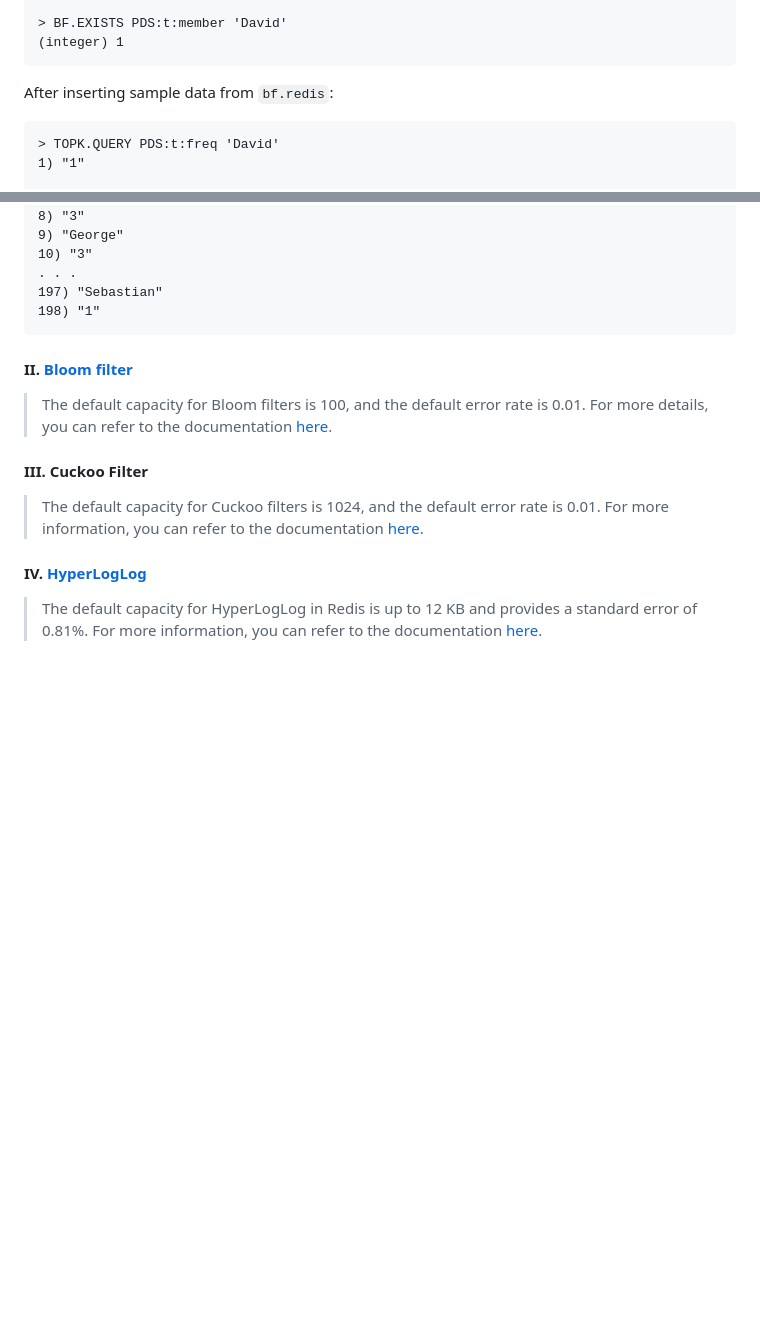
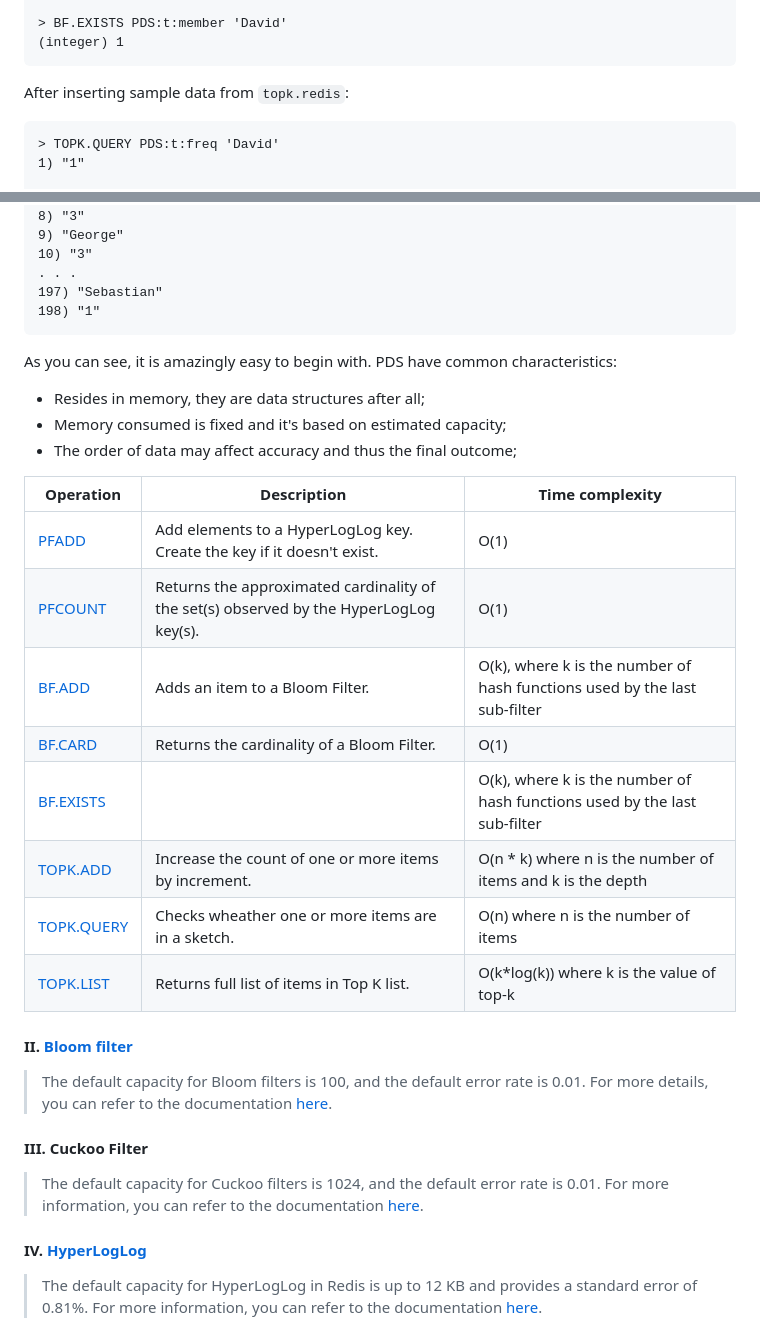
Before and after one commit to Albert0i/probabilistic-data-structure, a Markdown page: README.md, 2 parts joined by grey strips. Drawn GitHub-style; blank space fills up the shorter version.

Commit message:
write more

````diff
--- a/README.md
+++ b/README.md
@@ -85,7 +85,7 @@ After inserting sample data from `bf.redis`:
 (integer) 1
 ```
 
-After inserting sample data from `bf.redis`:
+After inserting sample data from `topk.redis`:
 ```
 > TOPK.QUERY PDS:t:freq 'David'
 1) "1"
@@ -105,6 +105,22 @@ After inserting sample data from `bf.redis`:
 197) "Sebastian"
 198) "1"
 ```
+
+As you can see, it is amazingly easy to begin with. PDS have common characteristics:
+- Resides in memory, they are data structures after all;
+- Memory consumed is fixed and it's based on estimated capacity;
+- The order of data may affect accuracy and thus the final outcome;
+
+| Operation | Description | Time complexity |
+| ----------- | ----------- | ----------- |
+| [PFADD](https://redis.io/docs/latest/commands/pfadd/) | Add elements to a HyperLogLog key. Create the key if it doesn't exist. | O(1) |
+| [PFCOUNT](https://redis.io/docs/latest/commands/pfcount/) | Returns the approximated cardinality of the set(s) observed by the HyperLogLog key(s). | O(1) |
+| [BF.ADD](https://redis.io/docs/latest/commands/bf.add/) | Adds an item to a Bloom Filter.  | O(k), where k is the number of hash functions used by the last sub-filter |
+| [BF.CARD](https://redis.io/docs/latest/commands/bf.card/) | Returns the cardinality of a Bloom Filter. | O(1) |
+| [BF.EXISTS](https://redis.io/docs/latest/commands/bf.exists/) |  | O(k), where k is the number of hash functions used by the last sub-filter |
+| [TOPK.ADD](https://redis.io/docs/latest/commands/topk.add/) | Increase the count of one or more items by increment. | O(n * k) where n is the number of items and k is the depth |
+| [TOPK.QUERY](https://redis.io/docs/latest/commands/topk.query/) | Checks wheather one or more items are in a sketch. | O(n) where n is the number of items |
+| [TOPK.LIST](https://redis.io/docs/latest/commands/topk.list/) | Returns full list of items in Top K list. | O(k*log(k)) where k is the value of top-k |
 
 
 #### II. [Bloom filter](https://redis.io/docs/latest/develop/data-types/probabilistic/bloom-filter/)
````
